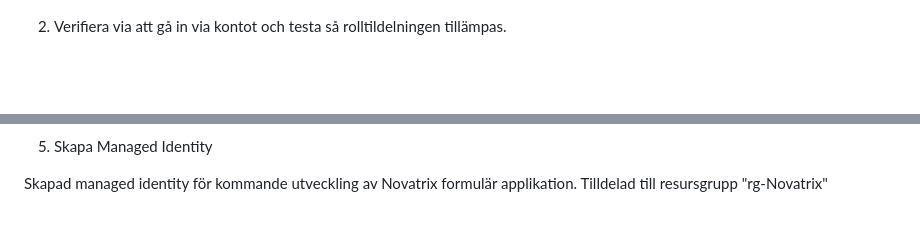
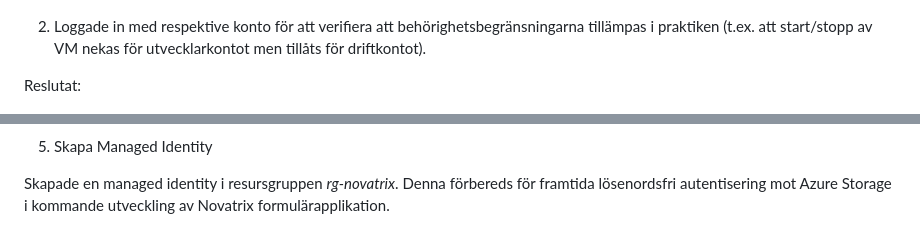
Before and after one commit to 00aughar/azure-Mov25, a Markdown page: V35/README.md, 2 parts joined by grey strips. GitHub-like rendering; blank space fills up the shorter version.

```diff
--- a/V35/README.md
+++ b/V35/README.md
@@ -29,13 +35,15 @@ Utveckling avdelningen har reader behörighet på resursgrupp rg-novatrix. Motiv
 ![alt text](<Kontroll utveckling.png>)
 ![alt text](<Kontroll drift.png>)
 
-2. Verifiera via att gå in via kontot och testa så rolltildelningen tillämpas.
+2. Loggade in med respektive konto för att verifiera att behörighetsbegränsningarna tillämpas i praktiken (t.ex. att start/stopp av VM nekas för utvecklarkontot men tillåts för driftkontot).
+
+Reslutat:
 
 ![alt text](<erik starta VM test.png>)
 
 5. Skapa Managed Identity
 
-Skapad managed identity för kommande utveckling av Novatrix formulär applikation. Tilldelad till resursgrupp "rg-Novatrix"
+Skapade en managed identity i resursgruppen *rg-novatrix*. Denna förbereds för framtida lösenordsfri autentisering mot Azure Storage i kommande utveckling av Novatrix formulärapplikation.
 
 ![alt text](<managed identity.png>)
 
```
Also changed, not shown: other parts of V35/README.md (+17 -4 lines).
